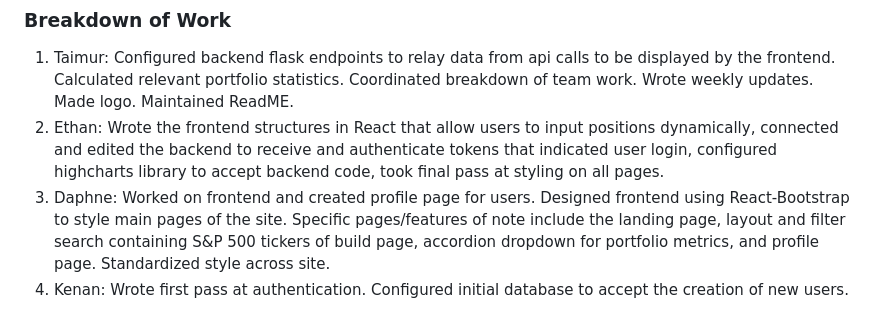
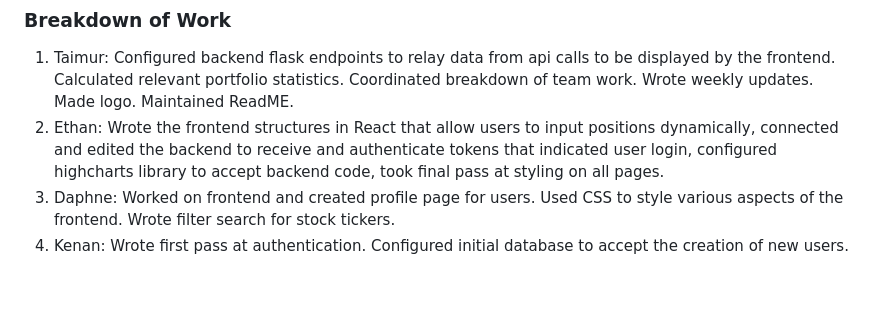
Before and after one commit to emath12/MintPorfolio, a Markdown page: finance_app/README.md, the part around the change. Drawn GitHub-style; blank space fills up the shorter version.

```diff
--- a/finance_app/README.md
+++ b/finance_app/README.md
@@ -88,6 +88,7 @@ dynamically, connected and edited the backend to receive and authenticate tokens
 that indicated user login, configured highcharts library to accept backend code, took final
 pass at styling on all pages.
 3. Daphne: Worked on frontend and created profile page for users.
-Designed frontend using React-Bootstrap to style main pages of the site. Specific pages/features of note include the landing page, layout and filter search containing S&P 500 tickers of build page, accordion dropdown for portfolio metrics, and profile page. Standardized style across site.
+Used CSS to style various aspects of the frontend. Wrote filter search
+for stock tickers.
 4. Kenan: Wrote first pass at authentication. Configured initial database
 to accept the creation of new users.
```
